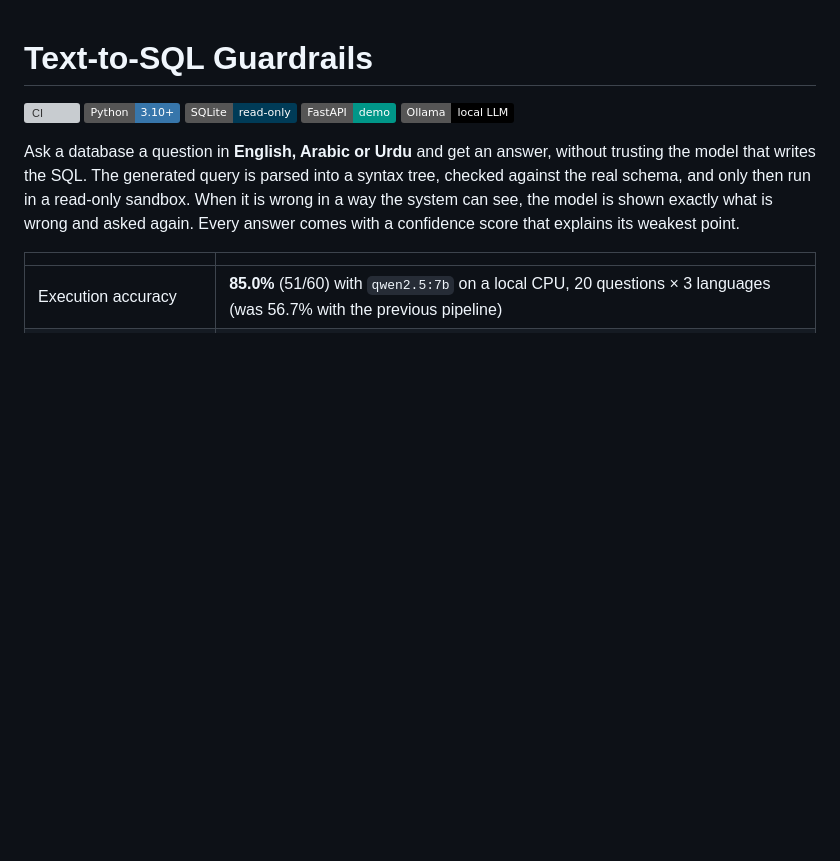
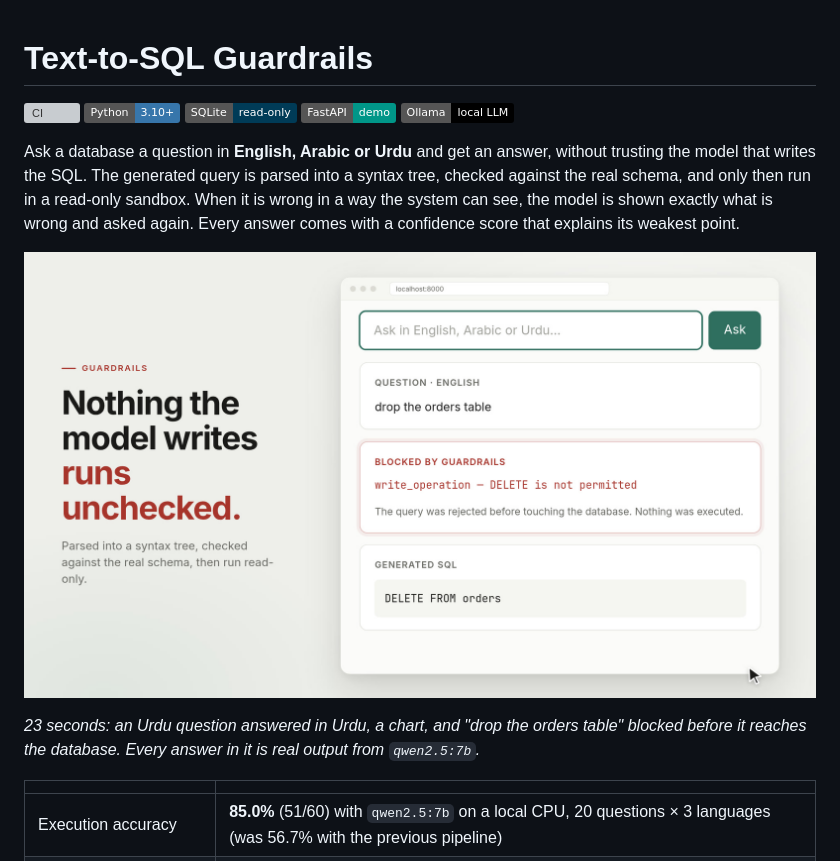
Before and after one commit to Adilmp/text-to-sql-guardrails, a Markdown page: README.md, the part around the change. GitHub-like rendering; pictures changed too: docs/media/launch-video.jpg (added); badges without logos; blank space fills up the shorter version; grey boxes are pictures that could not be loaded.

Commit message:
Add a 23-second launch video to the README
Shows the demo answering an Urdu question, drawing a chart, and blocking
"drop the orders table" before it reaches the database. The answers on
screen are real output from qwen2.5:7b. The poster frame links to the MP4.

Ignore brag-output/, the workspace the video was built in.

```diff
--- a/README.md
+++ b/README.md
@@ -11,6 +11,11 @@ model that writes the SQL. The generated query is parsed into a syntax tree, che
 real schema, and only then run in a read-only sandbox. When it is wrong in a way the system can
 see, the model is shown exactly what is wrong and asked again. Every answer comes with a
 confidence score that explains its weakest point.
+
+[![Launch video: a question in Urdu answered, a courier chart, and "drop the orders table" blocked by the guardrails](docs/media/launch-video.jpg)](docs/media/launch-video.mp4)
+
+*23 seconds: an Urdu question answered in Urdu, a chart, and "drop the orders table" blocked
+before it reaches the database. Every answer in it is real output from `qwen2.5:7b`.*
 
 | | |
 |---|---|
```
Also changed, not shown: 2 other files.
